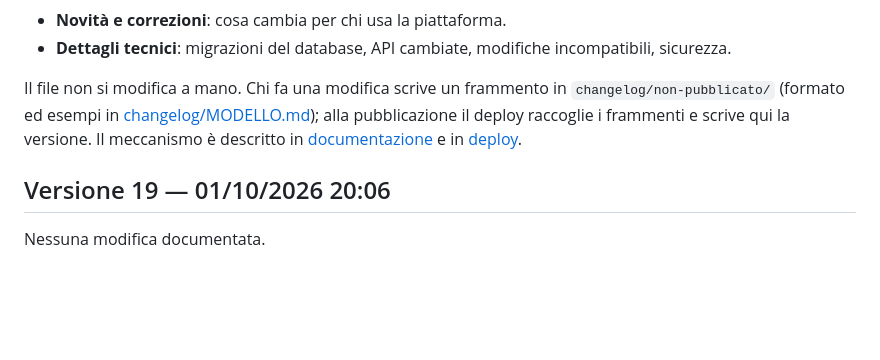
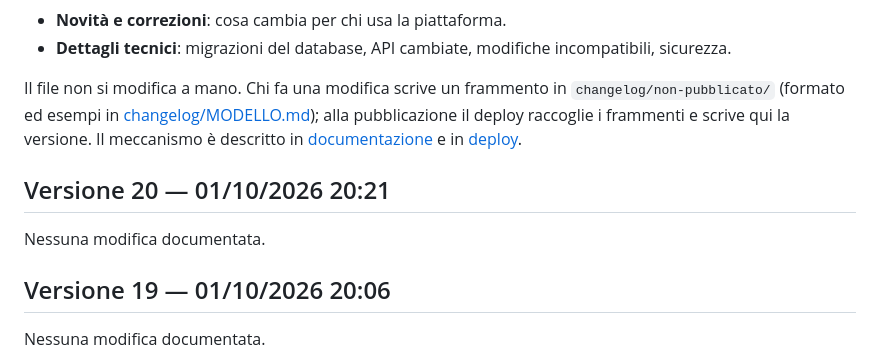
Before and after one commit to micheleDibi/piattaforma-universita-ersaf, a Markdown page: CHANGELOG.md, the part around the change. GitHub-like rendering; blank space fills up the shorter version.

Commit message:
Changelog: Versione 20

```diff
--- a/CHANGELOG.md
+++ b/CHANGELOG.md
@@ -10,6 +10,12 @@ Una versione è una pubblicazione riuscita sul collaudo: numero, data e ora sono
 Il file non si modifica a mano. Chi fa una modifica scrive un frammento in `changelog/non-pubblicato/` (formato ed esempi in [changelog/MODELLO.md](changelog/MODELLO.md)); alla pubblicazione il deploy raccoglie i frammenti e scrive qui la versione. Il meccanismo è descritto in [documentazione](docs/tecnica/documentazione.md) e in [deploy](docs/tecnica/deploy.md).
 
 <!-- nuove-versioni: il timbro del deploy inserisce qui sotto le versioni pubblicate; non spostare questa riga -->
+
+## Versione 20 — 01/10/2026 20:21
+
+<!-- timbro: versione=20 sha=dc04a99b510b0b575e86da23cd2c035996d67a87 -->
+
+Nessuna modifica documentata.
 
 ## Versione 19 — 01/10/2026 20:06
 
```
